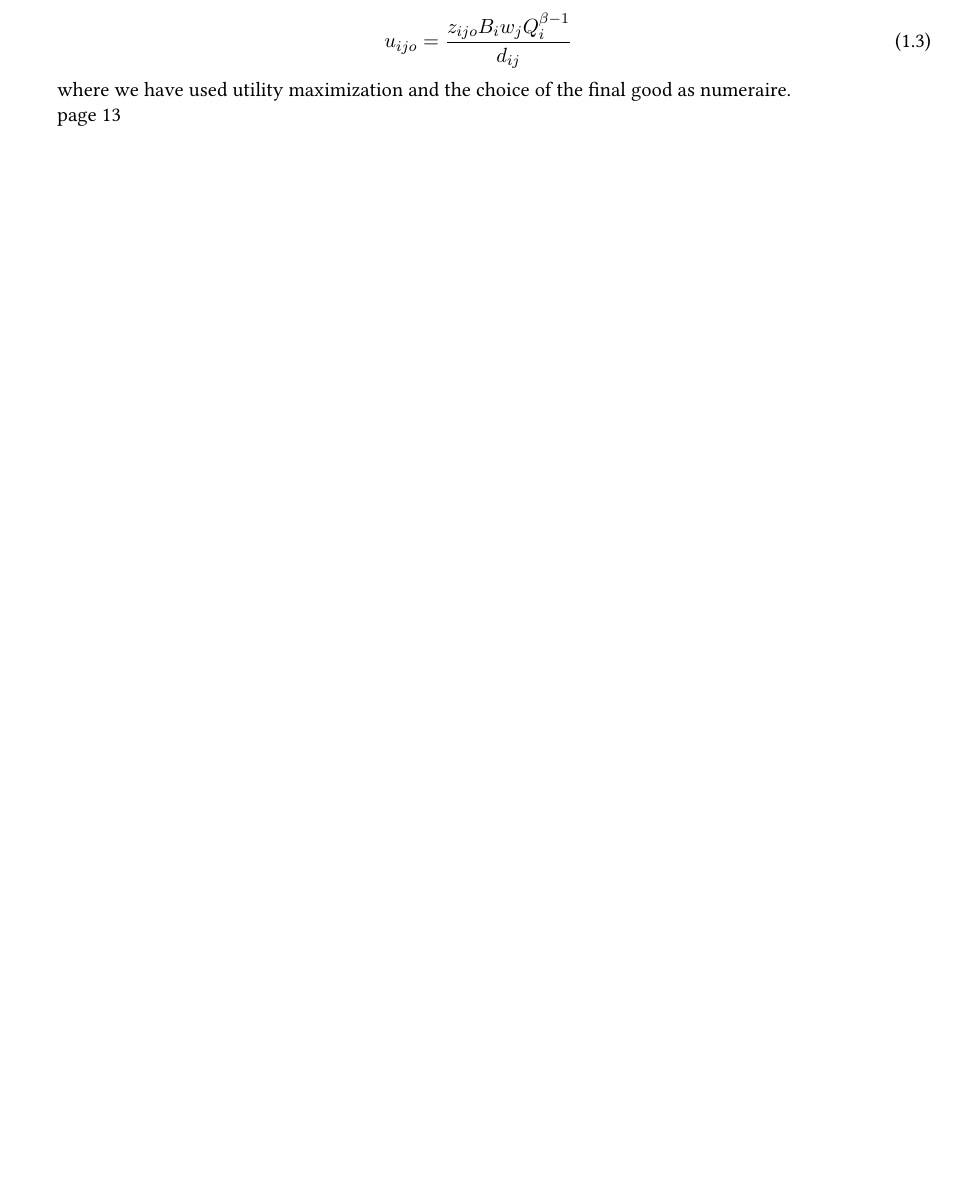
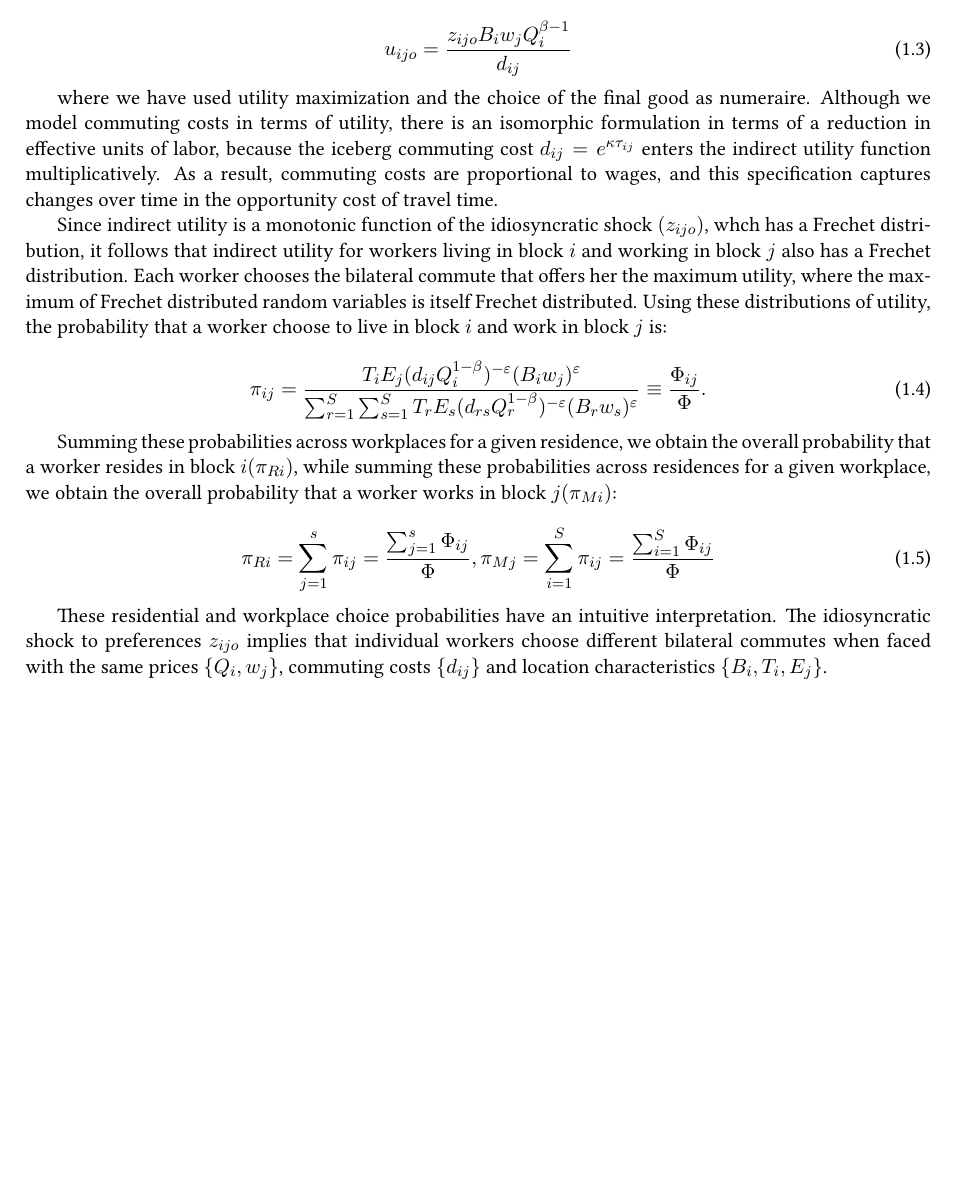
Before and after one commit to sergiozxy/urban-economics-notes, a LaTeX book (notes_template.tex, which reads chapter/chap1.tex): part of page 8 of 8, cut so that both start at the same text, the shorter picture padded with empty space. Compiled offline with pdfLaTeX.

Commit message:
modified:   chapter/chap1.tex

```diff
--- a/chapter/chap1.tex
+++ b/chapter/chap1.tex
@@ -29,6 +29,18 @@ The indirect utility from residing in block $i$ and working in block $j$ can be
     u_{ijo} = \frac{z_{ijo} B_i w_j Q_i^{\beta - 1}}{d_{ij}}
 \end{equation}
 
-where we have used utility maximization and the choice of the final good as numeraire.
+where we have used utility maximization and the choice of the final good as numeraire. Although we model commuting costs in terms of utility, there is an isomorphic formulation in terms of a reduction in effective units of labor, because the iceberg commuting cost $d_{ij} = e^{\kappa \tau_{ij}}$ enters the indirect utility function multiplicatively. As a result, commuting costs are proportional to wages, and this specification captures changes over time in the opportunity cost of travel time.
 
-page 13
+Since indirect utility is a monotonic function of the idiosyncratic shock $(z_{ijo})$, whch has a Frechet distribution, it follows that indirect utility for workers living in block $i$ and working in block $j$ also has a Frechet distribution. Each worker chooses the bilateral commute that offers her the maximum utility, where the maximum of Frechet distributed random variables is itself Frechet distributed. Using these distributions of utility, the probability that a worker choose to  live in block $i$ and work in block $j$ is:
+
+\begin{equation}
+    \pi_{ij} = \frac{T_i E_j(d_{ij} Q_i^{1 - \beta})^{-\varepsilon} (B_i w_j)^{\varepsilon}}{\sum_{r=1}^S \sum_{s=1}^S T_r E_s(d_{rs}Q_r^{1 - \beta})^{-\varepsilon} (B_r w_s)^{\varepsilon}} \equiv \frac{\Phi_{ij}}{\Phi}.
+\end{equation}
+
+Summing these probabilities across workplaces for a given residence, we obtain the overall probability that a worker resides in block $i(\pi_{Ri})$, while summing these probabilities across residences for a given workplace, we obtain the overall probability that a worker works in block $j(\pi_{Mi})$:
+
+\begin{equation}
+    \pi_{Ri} = \sum_{j=1}^s \pi_{ij} = \frac{\sum_{j=1}^s \Phi_{ij}}{\Phi}, \pi_{Mj} = \sum_{i=1}^S \pi_{ij} = \frac{\sum_{i=1}^S \Phi_{ij}}{\Phi}
+\end{equation}
+
+These residential and workplace choice probabilities have an intuitive interpretation. The idiosyncratic shock to preferences $z_{ijo}$ implies that individual workers choose different bilateral commutes when faced with the same prices $\{Q_i, w_j\}$, commuting costs $\{d_{ij}\}$ and location characteristics $\{B_i, T_i, E_j\}$.
```
